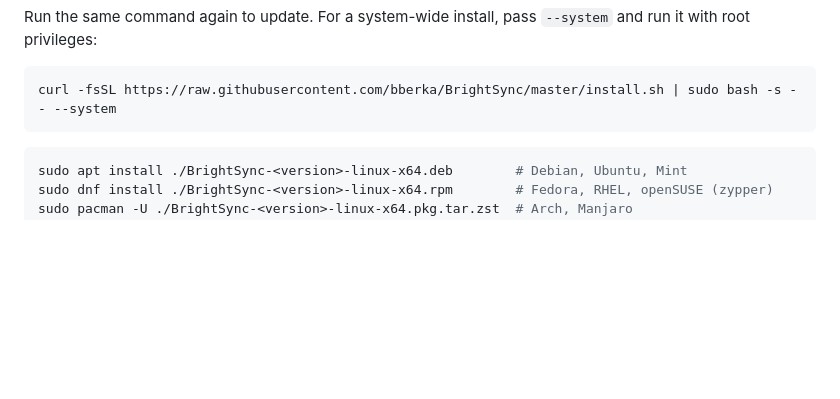
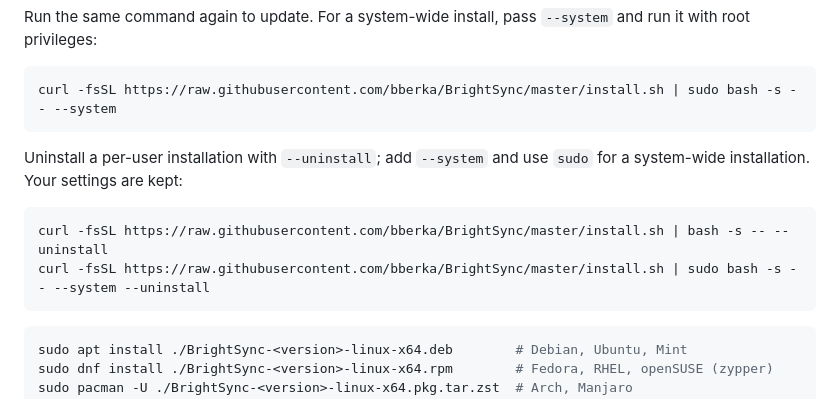
Before and after one commit to bberka/BrightSync, a Markdown page: README.md, the part around the change. Rendered like a GitHub page; blank space fills up the shorter version.

Commit message:
docs: add hosted Linux uninstall instructions

````diff
--- a/README.md
+++ b/README.md
@@ -136,6 +136,13 @@ Run the same command again to update. For a system-wide install, pass `--system`
 
 ```bash
 curl -fsSL https://raw.githubusercontent.com/bberka/BrightSync/master/install.sh | sudo bash -s -- --system
+```
+
+Uninstall a per-user installation with `--uninstall`; add `--system` and use `sudo` for a system-wide installation. Your settings are kept:
+
+```bash
+curl -fsSL https://raw.githubusercontent.com/bberka/BrightSync/master/install.sh | bash -s -- --uninstall
+curl -fsSL https://raw.githubusercontent.com/bberka/BrightSync/master/install.sh | sudo bash -s -- --system --uninstall
 ```
 
 ```bash
````
